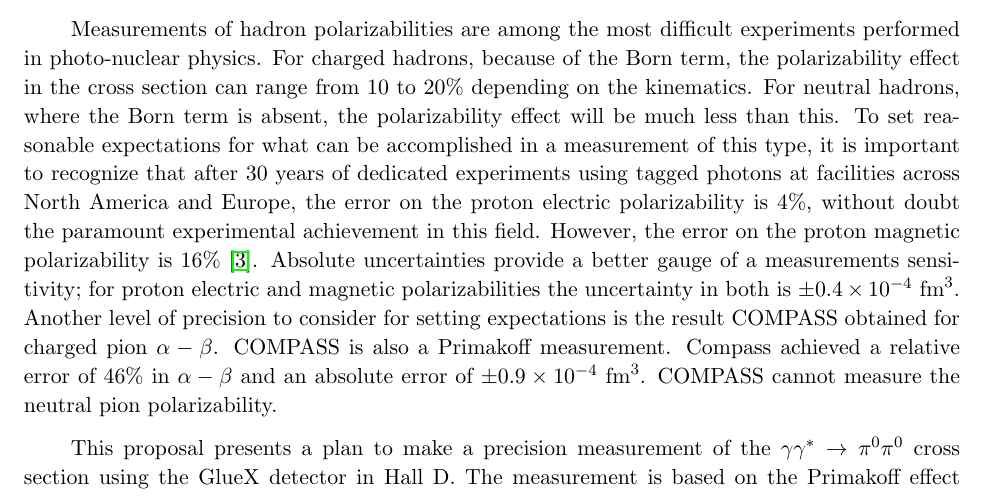
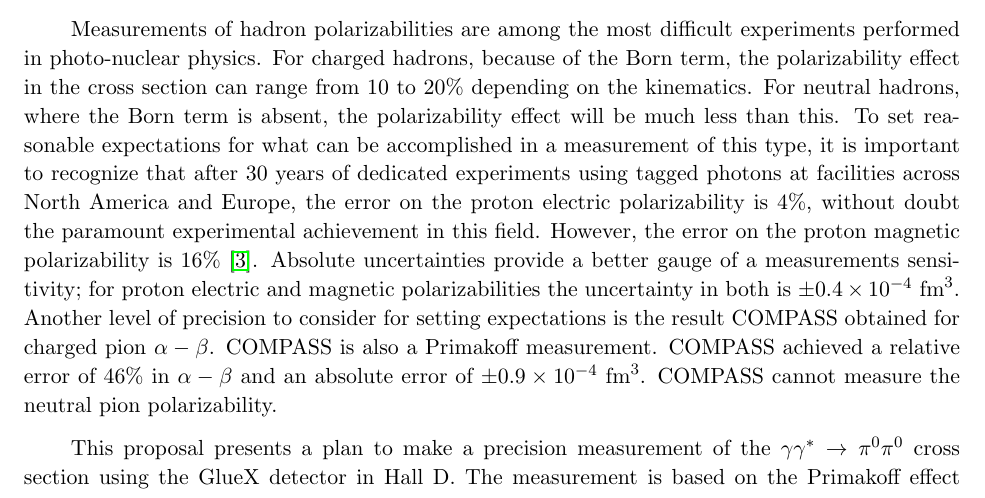
Before and after one commit to markito3/pi0_polarizability_proposal, a LaTeX paper (Pi0Polarizability.tex, which reads Introduction.tex): part of page 4 of 42, cut so that both start at the same text. Compiled offline with pdfLaTeX.

Commit message:
One more COMPASS.

```diff
--- a/Introduction.tex
+++ b/Introduction.tex
@@ -56,7 +56,7 @@ gauge of a measurements sensitivity; for proton electric and magnetic
 polarizabilities the uncertainty in both is $\pm 0.4 \times
 10^{-4}~\mathrm{fm}^3$.  Another level of precision to consider for
 setting expectations is the result COMPASS obtained for charged pion
-$\alpha - \beta$. COMPASS is also a Primakoff measurement. Compass
+$\alpha - \beta$. COMPASS is also a Primakoff measurement. COMPASS
 achieved a relative error of 46\% in $\alpha - \beta$ and an absolute
 error of $\pm 0.9 \times 10^{-4}~\mathrm{fm}^3$.  COMPASS cannot
 measure the neutral pion polarizability.
```
